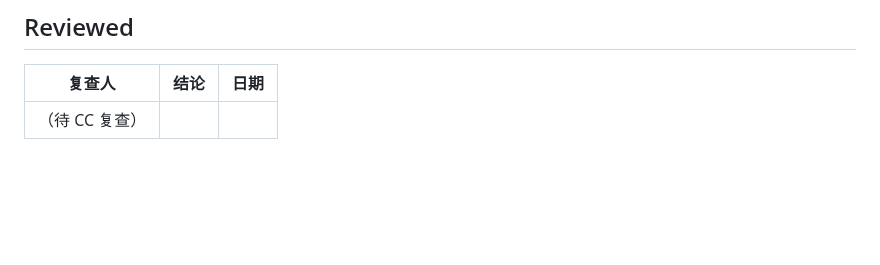
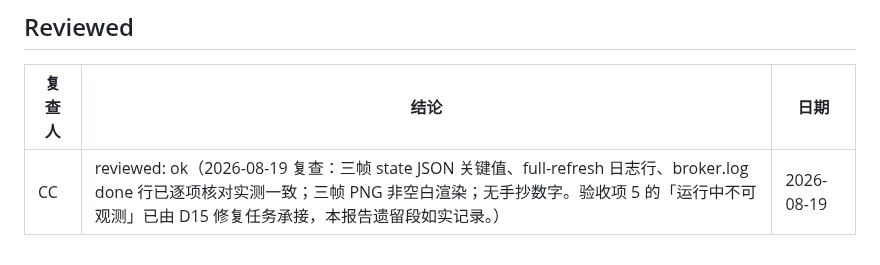
Before and after one commit to wocessade/research-orchestra, a Markdown page: orchestra/reports/2026-08-dashboard-acceptance.md, the part around the change. Rendered like a GitHub page; blank space fills up the shorter version.

Commit message:
docs: subsystem-4 acceptance report reviewed: ok

```diff
--- a/orchestra/reports/2026-08-dashboard-acceptance.md
+++ b/orchestra/reports/2026-08-dashboard-acceptance.md
@@ -68,4 +68,4 @@
 
 | 复查人 | 结论 | 日期 |
 |---|---|---|
-| （待 CC 复查） | | |
+| CC | reviewed: ok（2026-08-19 复查：三帧 state JSON 关键值、full-refresh 日志行、broker.log done 行已逐项核对实测一致；三帧 PNG 非空白渲染；无手抄数字。验收项 5 的「运行中不可观测」已由 D15 修复任务承接，本报告遗留段如实记录。） | 2026-08-19 |
```
